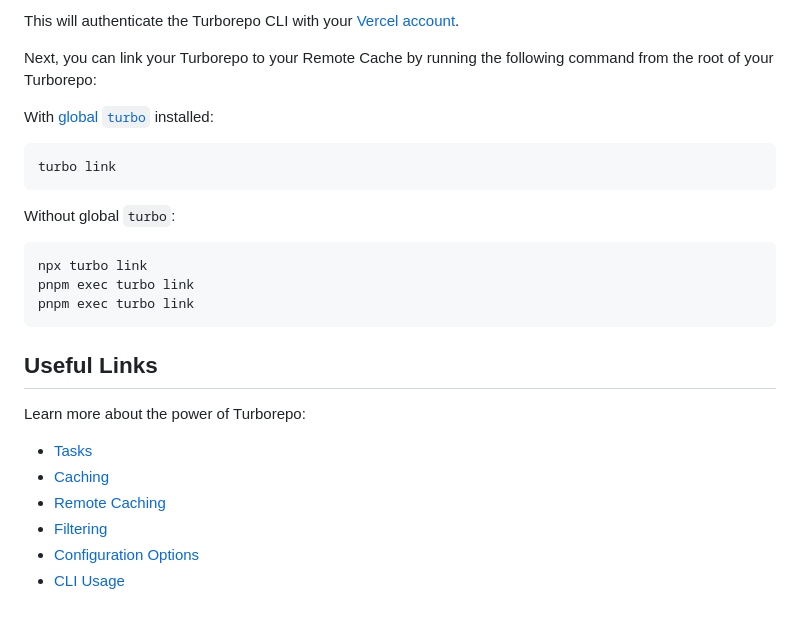
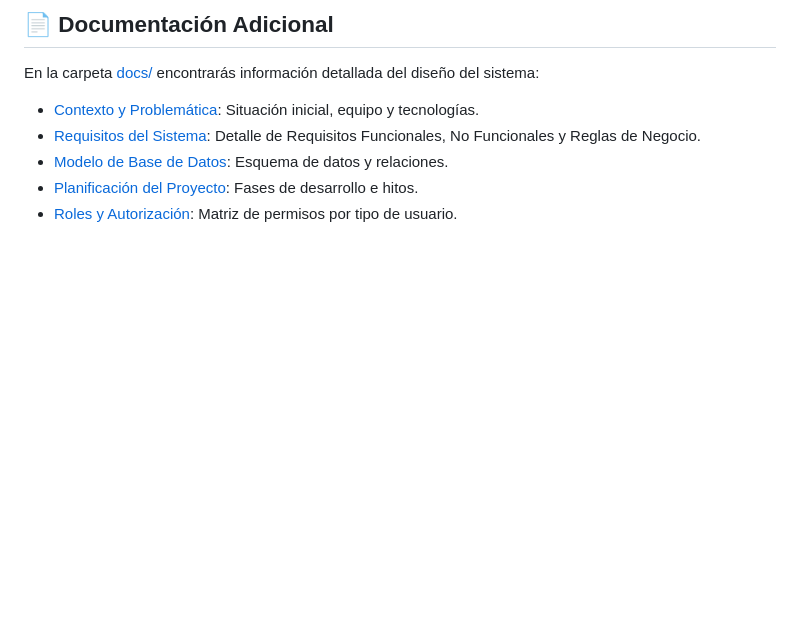
Before and after one commit to Joaquinfr87/hackaton, a Markdown page: README.md, the part around one of its changes. Rendered like a GitHub page; blank space fills up the shorter version.

````diff
--- a/README.md
+++ b/README.md
@@ -132,28 +145,7 @@ pnpm exec turbo login
-This will authenticate the Turborepo CLI with your [Vercel account](https://vercel.com/docs/concepts/personal-accounts/overview).
-
-Next, you can link your Turborepo to your Remote Cache by running the following command from the root of your Turborepo:
-
-With [global `turbo`](https://turborepo.dev/docs/getting-started/installation#global-installation) installed:
-
-```sh
-turbo link
-```
-
-Without global `turbo`:
-
-```sh
-npx turbo link
-pnpm exec turbo link
-pnpm exec turbo link
-```
-
-## Useful Links
-
-Learn more about the power of Turborepo:
-
-- [Tasks](https://turborepo.dev/docs/crafting-your-repository/running-tasks)
-- [Caching](https://turborepo.dev/docs/crafting-your-repository/caching)
-- [Remote Caching](https://turborepo.dev/docs/core-concepts/remote-caching)
-- [Filtering](https://turborepo.dev/docs/crafting-your-repository/running-tasks#using-filters)
-- [Configuration Options](https://turborepo.dev/docs/reference/configuration)
-- [CLI Usage](https://turborepo.dev/docs/reference/command-line-reference)
+## 📄 Documentación Adicional
+En la carpeta [docs/](file:///home/joaquin/repos/hackaton/docs) encontrarás información detallada del diseño del sistema:
+*   [Contexto y Problemática](file:///home/joaquin/repos/hackaton/docs/contexto-problema.md): Situación inicial, equipo y tecnologías.
+*   [Requisitos del Sistema](file:///home/joaquin/repos/hackaton/docs/requisitos.md): Detalle de Requisitos Funcionales, No Funcionales y Reglas de Negocio.
+*   [Modelo de Base de Datos](file:///home/joaquin/repos/hackaton/docs/modelo-base-datos.md): Esquema de datos y relaciones.
+*   [Planificación del Proyecto](file:///home/joaquin/repos/hackaton/docs/planificacion.md): Fases de desarrollo e hitos.
+*   [Roles y Autorización](file:///home/joaquin/repos/hackaton/docs/roles-autorizacion.md): Matriz de permisos por tipo de usuario.
````
Also changed, not shown: other parts of README.md (+117 -104 lines).
